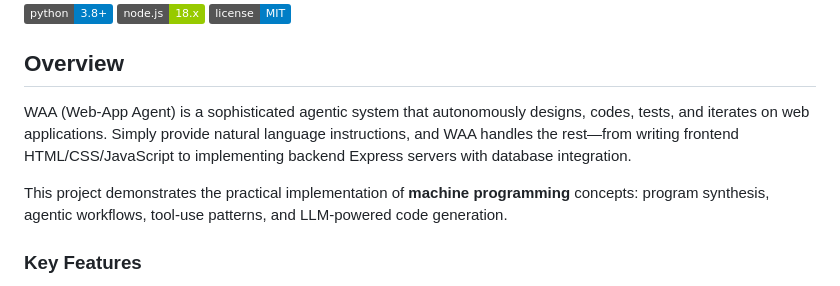
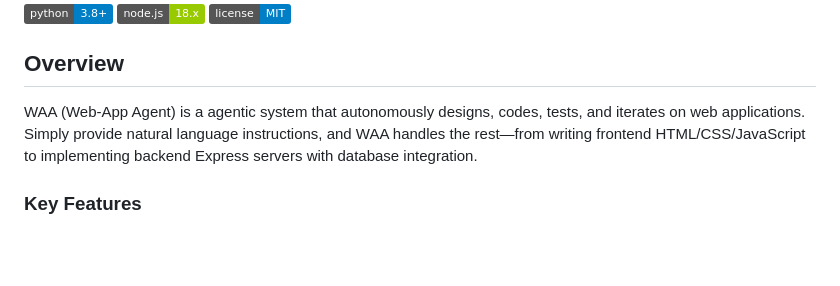
Before and after one commit to qilem/web_agent, a Markdown page: README.md, the part around the change. Rendered like a GitHub page; badges without logos; blank space fills up the shorter version.

```diff
--- a/README.md
+++ b/README.md
@@ -8,9 +8,7 @@
 
 ## Overview
 
-WAA (Web-App Agent) is a sophisticated agentic system that autonomously designs, codes, tests, and iterates on web applications. Simply provide natural language instructions, and WAA handles the rest—from writing frontend HTML/CSS/JavaScript to implementing backend Express servers with database integration.
-
-This project demonstrates the practical implementation of **machine programming** concepts: program synthesis, agentic workflows, tool-use patterns, and LLM-powered code generation.
+WAA (Web-App Agent) is a agentic system that autonomously designs, codes, tests, and iterates on web applications. Simply provide natural language instructions, and WAA handles the rest—from writing frontend HTML/CSS/JavaScript to implementing backend Express servers with database integration.
 
 ### Key Features
 
```
